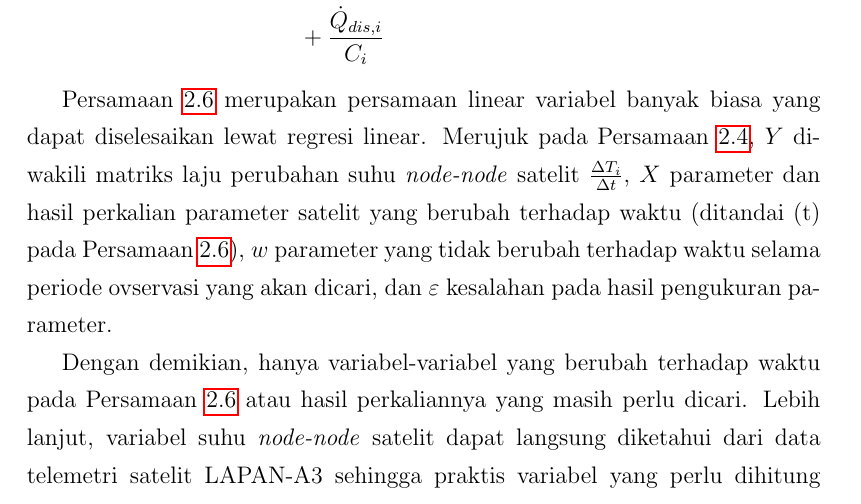
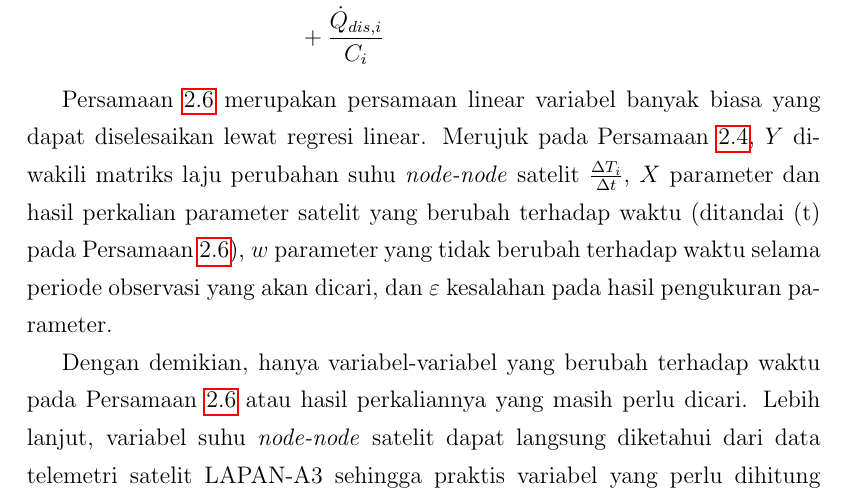
Before and after one commit to sutricky/tugasakhir, a LaTeX thesis (main.tex, which reads chapter/c2.tex): part of page 35 of 73, cut so that both start at the same text. Compiled offline with pdfLaTeX.

Commit message:
Fix typo

```diff
--- a/chapter/c2.tex
+++ b/chapter/c2.tex
@@ -313,7 +313,7 @@ dapat diselesaikan lewat regresi linear. Merujuk pada Persamaan
 satelit $\frac{\Delta T_i}{\Delta t}$, $X$ parameter dan hasil perkalian
 parameter satelit yang berubah terhadap waktu (ditandai (t) pada Persamaan
 \ref{eq:lineq}), $w$ parameter yang tidak berubah terhadap waktu selama periode
-ovservasi yang akan dicari, dan $\varepsilon$ kesalahan pada hasil pengukuran parameter.
+observasi yang akan dicari, dan $\varepsilon$ kesalahan pada hasil pengukuran parameter.
 
 Dengan demikian, hanya variabel-variabel yang berubah terhadap waktu pada
 Persamaan \ref{eq:lineq} atau hasil perkaliannya yang masih perlu dicari.
```
